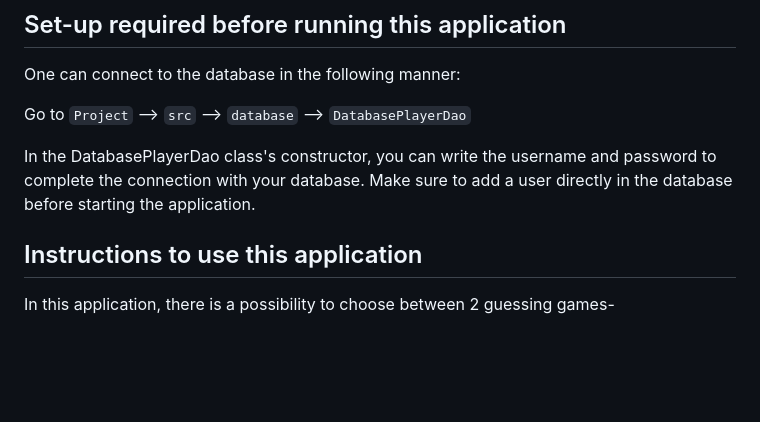
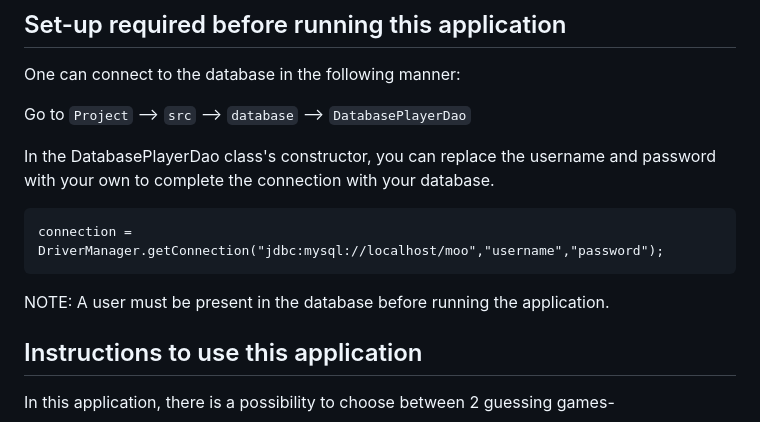
Before and after one commit to DepiKaur/Guessing-Game, a Markdown page: README.md, the part around one of its changes. GitHub-like rendering; blank space fills up the shorter version.

Commit message:
slight modifications

````diff
--- a/README.md
+++ b/README.md
@@ -7,8 +7,12 @@ One can connect to the database in the following manner:
 
 Go to `Project` --> `src` --> `database` --> `DatabasePlayerDao`
 
-In the DatabasePlayerDao class's constructor, you can write the username and password to complete the connection with
-your database. Make sure to add a user directly in the database before starting the application.
+In the DatabasePlayerDao class's constructor, you can replace the username and password with your own to complete the
+connection with your database.
+```bat
+connection = DriverManager.getConnection("jdbc:mysql://localhost/moo","username","password");
+```
+NOTE: A user must be present in the database before running the application.
 
 ## Instructions to use this application
 
````
Also changed, not shown: other parts of README.md (+1 -1 lines).
